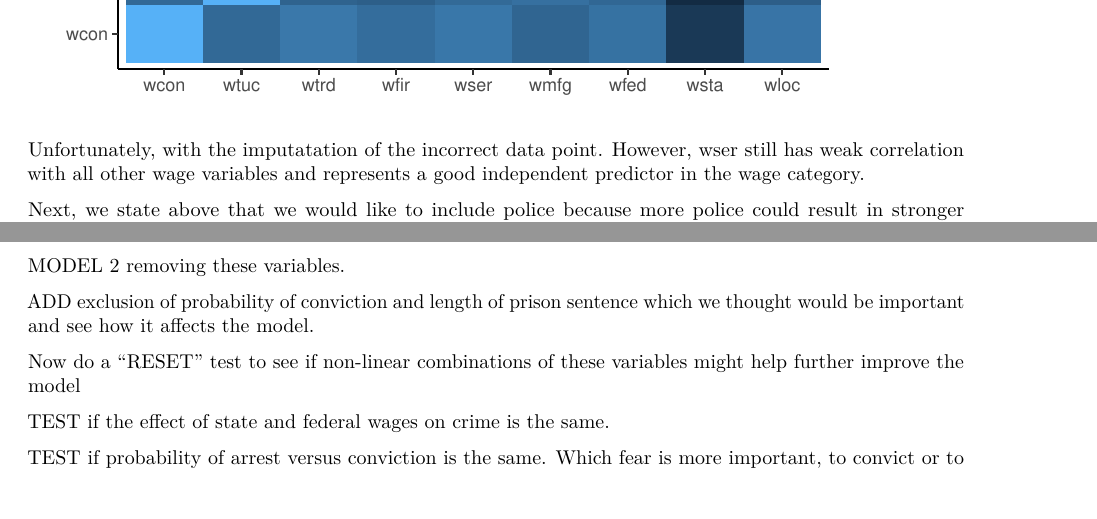
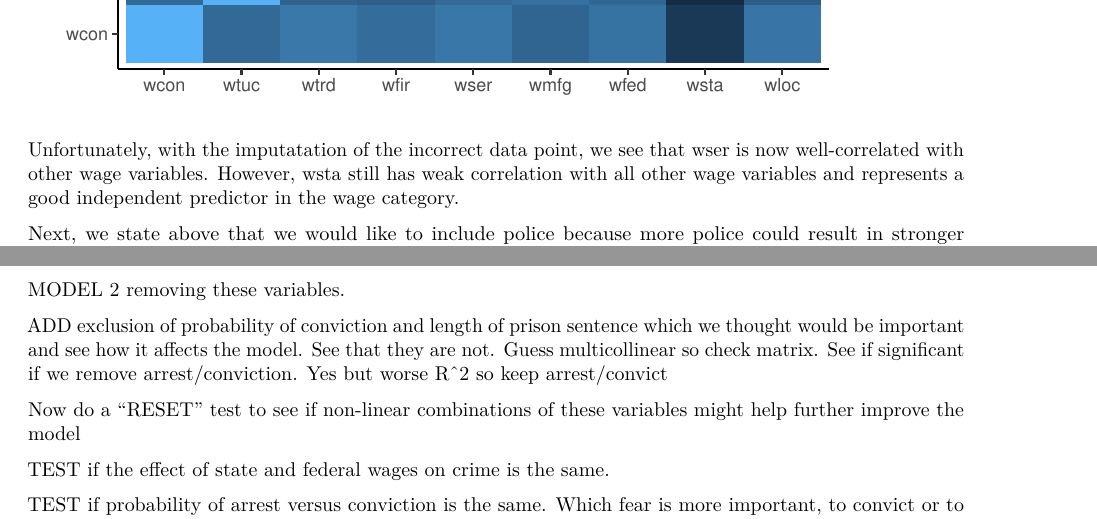
Before and after one commit to indr19/Statistical-Analysis-1, an R Markdown document (Stone_Jiang_Gabriela_May_Lagunes_Indrani_Bose_Lab3_v2.Rmd): two parts of pages 17 and 20 of 22, joined at a grey line, cut so that both start at the same text, the shorter picture padded with empty space. Rendered offline with R 4.5, knitr and Pandoc, then LaTeX, with nearby package versions; some code elsewhere in the file could not run offline.

````diff
--- a/Stone_Jiang_Gabriela_May_Lagunes_Indrani_Bose_Lab3_final.Rmd
+++ b/Stone_Jiang_Gabriela_May_Lagunes_Indrani_Bose_Lab3_v2.Rmd
@@ -514,7 +513,7 @@
   theme(plot.title = element_text(hjust = 0.5))
 
 ```
-Unfortunately, with the imputatation of the incorrect data point. However, wser still has weak correlation with all other wage variables and represents a good independent predictor in the wage category.
+Unfortunately, with the imputatation of the incorrect data point, we see that wser is now well-correlated with other wage variables. However, wsta still has weak correlation with all other wage variables and represents a good independent predictor in the wage category.
 
 Next, we state above that we would like to include police because more police could result in stronger detection of crime.
 #explain a bit more
@@ -599,7 +598,7 @@
 
 MODEL 2 removing these variables.
 
-ADD exclusion of probability of conviction and length of prison sentence which we thought would be important and see how it affects the model.
+ADD exclusion of probability of conviction and length of prison sentence which we thought would be important and see how it affects the model. See that they are not. Guess multicollinear so check matrix. See if significant if we remove arrest/conviction. Yes but worse R^2 so keep arrest/convict
 
 Now do a "RESET" test to see if non-linear combinations of these variables might help further improve the model
 
````
Also changed, not shown: Stone_Jiang_Gabriela_May_Lagunes_Indrani_Bose_Lab3_final.pdf, Stone_Jiang_Gabriela_May_Lagunes_Indrani_Bose_Lab3_v2.Rmd (3 more changed lines).
